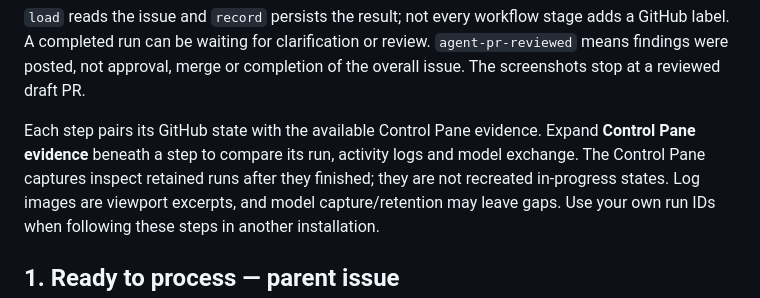
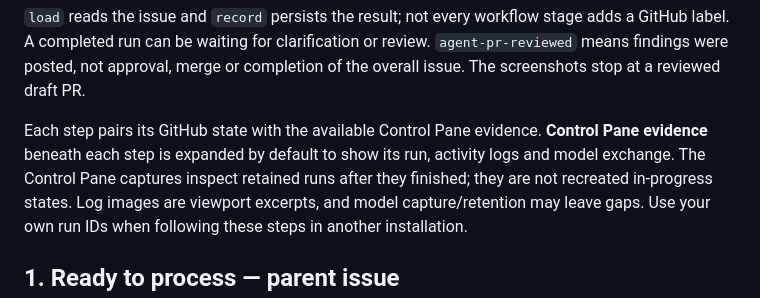
Before and after one commit to phudekar/flumic-software-factory, a Markdown page: docs/hello-world-live-example.md, the part around one of its changes. Rendered like a GitHub page.

```diff
--- a/docs/hello-world-live-example.md
+++ b/docs/hello-world-live-example.md
@@ -39,8 +39,8 @@ adds a GitHub label. A completed run can be waiting for clarification or review.
 of the overall issue. The screenshots stop at a reviewed draft PR.
 
 Each step pairs its GitHub state with the available Control Pane evidence.
-Expand **Control Pane evidence** beneath a step to compare its run, activity logs
-and model exchange. The Control Pane captures inspect retained runs after they
+**Control Pane evidence** beneath each step is expanded by default to show
+its run, activity logs and model exchange. The Control Pane captures inspect retained runs after they
 finished; they are not recreated in-progress states. Log images are viewport
 excerpts, and model capture/retention may leave gaps. Use your own run IDs when
 following these steps in another installation.
```
Also changed, not shown: other parts of docs/hello-world-live-example.md (+5 -5 lines), README.md (+13 -13 lines), docs/user-walkthrough.md (+13 -13 lines).
